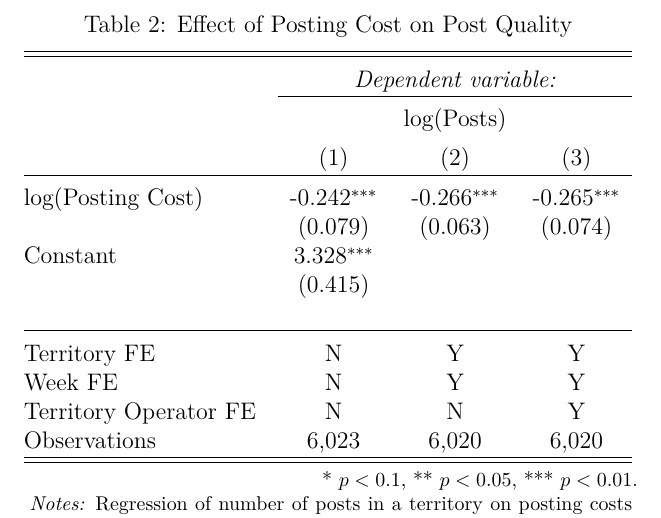
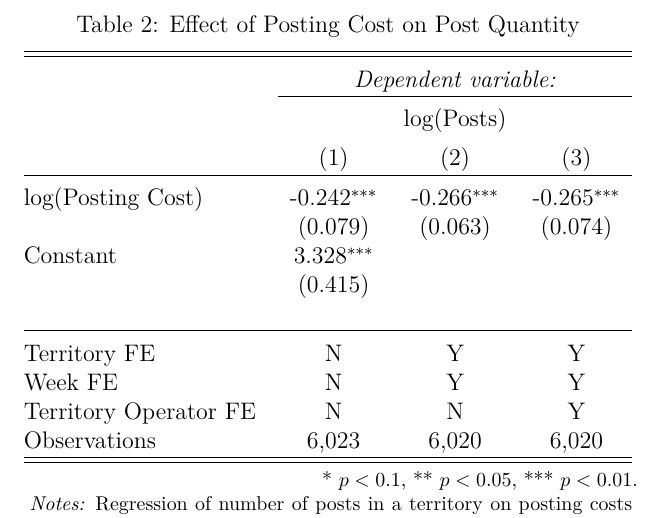
Before and after one commit to ed-kung/sn-research, a LaTeX paper (00main.tex, which reads results/tbl_posts_cost_reg.tex): part of page 39 of 47, cut so that both start at the same text. Compiled offline with pdfLaTeX.

Commit message:
fix table typo

```diff
--- a/results/tbl_posts_cost_reg.tex
+++ b/results/tbl_posts_cost_reg.tex
@@ -1,6 +1,6 @@
 \begin{table}[H]
 \centering
-\caption{Effect of Posting Cost on Post Quality} \label{tbl_posts_cost_reg}
+\caption{Effect of Posting Cost on Post Quantity} \label{tbl_posts_cost_reg}
 \begin{threeparttable}
 \begin{tabular}{@{\extracolsep{5pt}}lccc}
 \\[-1.8ex]\hline
```
Also changed, not shown: 1 other file.
